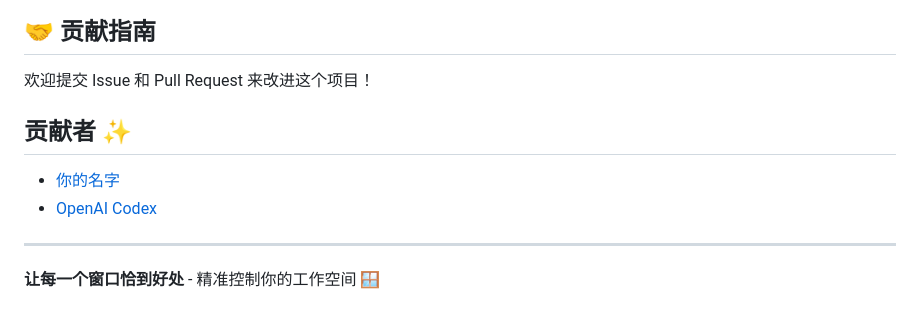
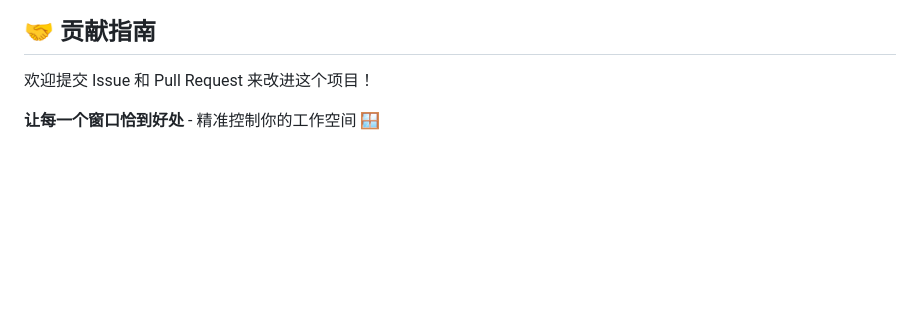
Before and after one commit to ll31415926/windows-transparent, a Markdown page: README.md, the part around the change. Rendered like a GitHub page; blank space fills up the shorter version.

```diff
--- a/README.md
+++ b/README.md
@@ -272,10 +272,5 @@ echo '{
 
 欢迎提交 Issue 和 Pull Request 来改进这个项目！
 
-## 贡献者 ✨
-
-- [你的名字](https://github.com/ll31415926)
-- [OpenAI Codex]([https://github.com/openai/codex)
----
 
 **让每一个窗口恰到好处** - 精准控制你的工作空间 🪟
```
